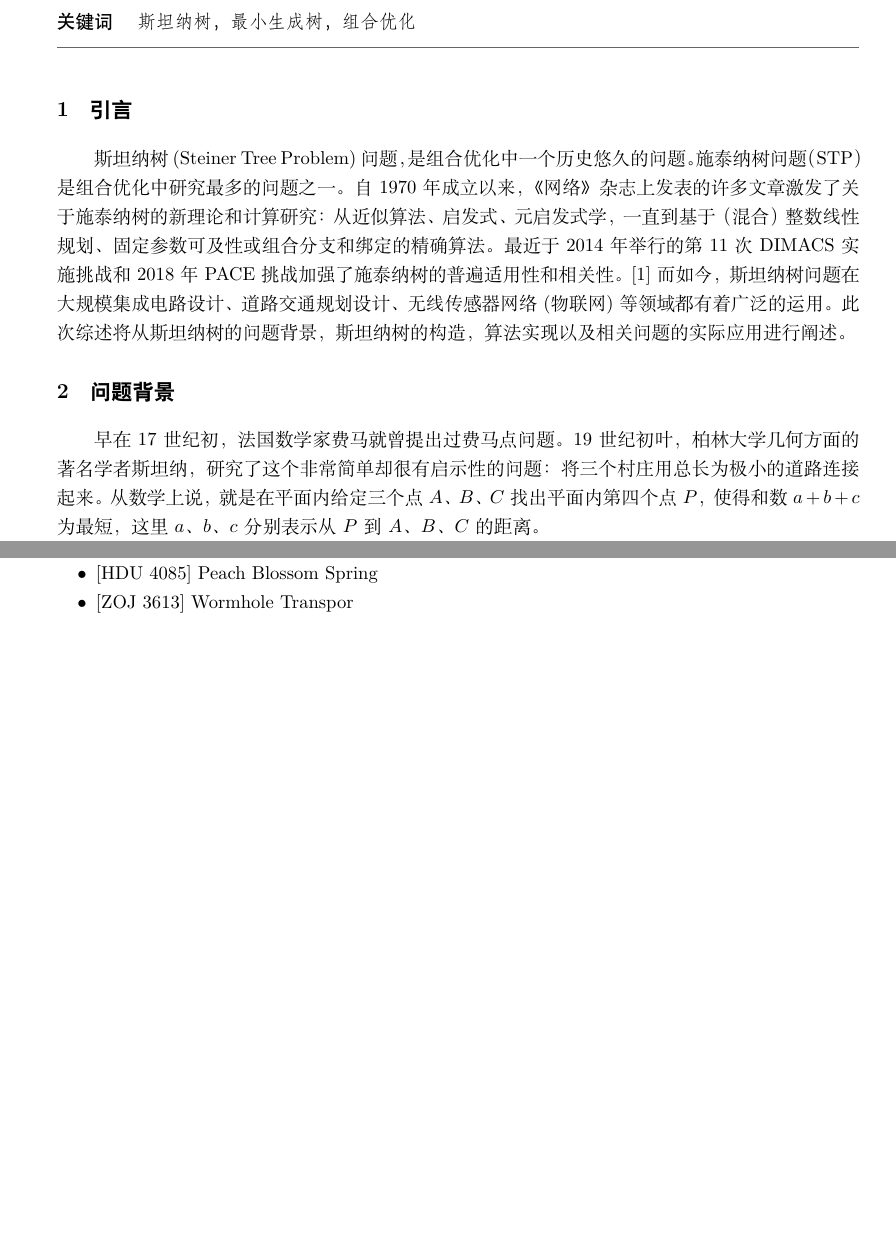
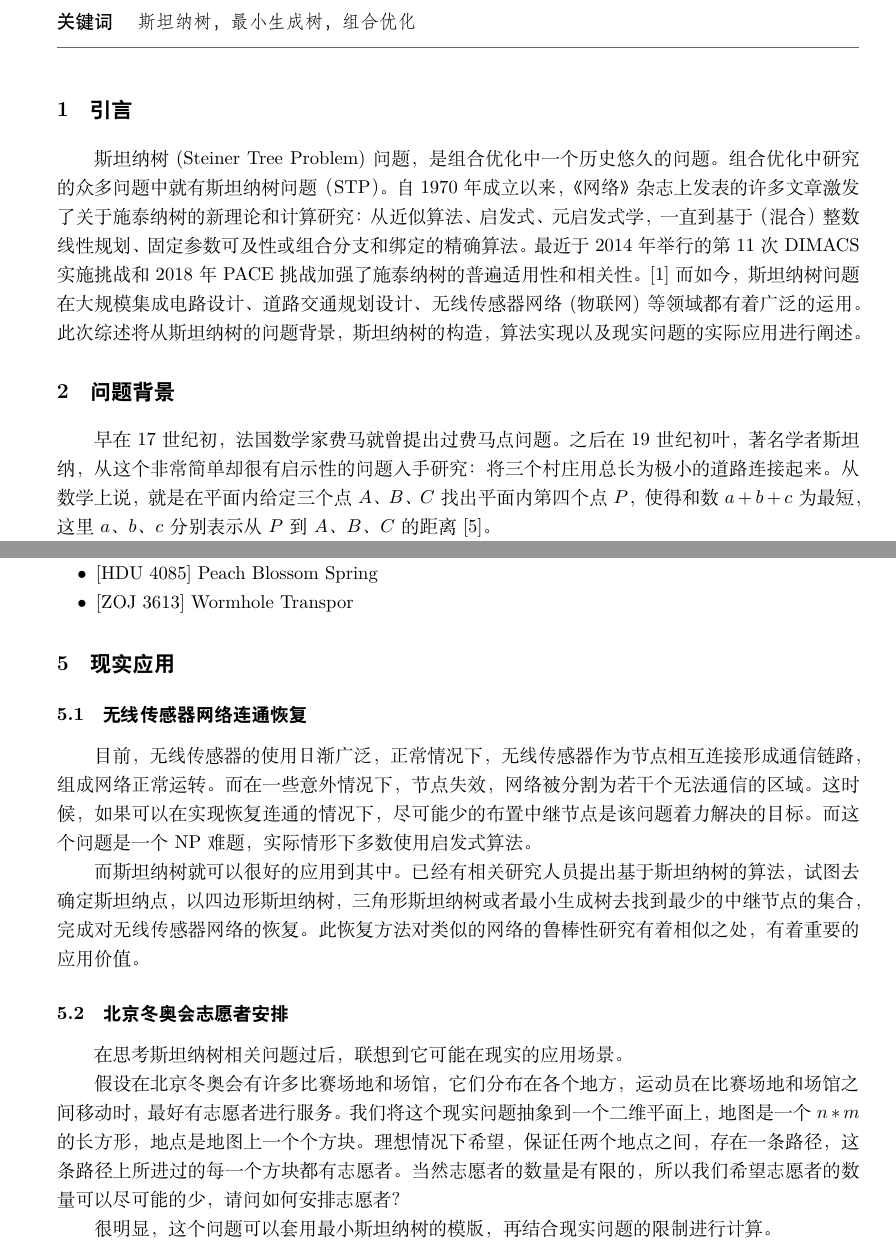
Before and after one commit to Eveneko/BUPT-Master-Courses, a LaTeX document (图论/Steiner-Tree/steiner_tree.tex, which reads 图论/Steiner-Tree/SCIS2022cn.cls): two parts of pages 1 and 8 of 9 before the commit and two parts of pages 1 and 8 of 10 after it, joined at a grey line, cut so that both start at the same text, the shorter picture padded with empty space. Compiled offline with XeLaTeX.

Commit message:
homework(update): graph theory - steiner tree

```diff
--- a/图论/Steiner-Tree/SCIS2022cn.cls
+++ b/图论/Steiner-Tree/SCIS2022cn.cls
@@ -180,7 +180,8 @@
         {\def\@pagerank{\@BeginPage--\pageref{LastPage}}}
 
 \ifthenelse{\equal{\@DOI}{\@empty}}
-    {\def\@oddheadtext{中国科学\,:\,信息科学}}
+    % {\def\@oddheadtext{中国科学\,:\,信息科学}}
+    {\def\@oddheadtext{图论及其应用}}
     {\ifthenelse{\equal{\@onlinetag}{\@empty}}
         {\def\@oddheadtext{中国科学\,:\,信息科学\hspace{3mm}第~\@Vol~卷\hspace{3mm}第~\@No~期}}
         {\def\@oddheadtext{中国科学\,:\,信息科学}}
--- a/图论/Steiner-Tree/steiner_tree.tex
+++ b/图论/Steiner-Tree/steiner_tree.tex
@@ -91,9 +91,9 @@
 
 %包括撰写文献综述的原因、意义、文献的范围、正文的标题及基本内容提要；
 斯坦纳树(Steiner Tree Problem)问题，是组合优化中一个历史悠久的问题。
-施泰纳树问题（STP）是组合优化中研究最多的问题之一。自1970年成立以来，《网络》杂志上发表的许多文章激发了关于施泰纳树的新理论和计算研究：从近似算法、启发式、元启发式学，一直到基于（混合）整数线性规划、固定参数可及性或组合分支和绑定的精确算法。最近于2014年举行的第11次DIMACS实施挑战和2018年PACE挑战加强了施泰纳树的普遍适用性和相关性。\cite{1}
+组合优化中研究的众多问题中就有斯坦纳树问题（STP）。自1970年成立以来，《网络》杂志上发表的许多文章激发了关于施泰纳树的新理论和计算研究：从近似算法、启发式、元启发式学，一直到基于（混合）整数线性规划、固定参数可及性或组合分支和绑定的精确算法。最近于2014年举行的第11次DIMACS实施挑战和2018年PACE挑战加强了施泰纳树的普遍适用性和相关性。\cite{1}
 而如今，斯坦纳树问题在大规模集成电路设计、道路交通规划设计、无线传感器网络(物联网)等领域都有着广泛的运用。
-此次综述将从斯坦纳树的问题背景，斯坦纳树的构造，算法实现以及相关问题的实际应用进行阐述。
+此次综述将从斯坦纳树的问题背景，斯坦纳树的构造，算法实现以及现实问题的实际应用进行阐述。
 
 %是文献综述的主要内容，包括某一课题研究的历史+(寻求研究问题的发展历程)、现状、基本内容+(寻求认识的进步)，+研究方法的分析(寻求研究方法的借鉴)，
 %已解决的问题和尚存的问题，重点、详尽地阐述对当前的影响及发展趋势，这样不但可以使研究者确定研究方向，而且便于他人了解该课题研究的起点和切入点，
@@ -102,10 +102,10 @@
 \section{问题背景}
 
 早在17世纪初，法国数学家费马就曾提出过费马点问题。
-19世纪初叶，柏林大学几何方面的著名学者斯坦纳，研究了这个非常简单却很有启示性的问题：
-将三个村庄用总长为极小的道路连接起来。从数学上说，就是在平面内给定三个点 $A$、$B$、$C$ 找出平面内第四个点 $P$，使得和数 $a+b+c$ 为最短，这里 $a$、$b$、$c$ 分别表示从 $P$ 到 $A$、$B$、$C$ 的距离。
+之后在19世纪初叶，著名学者斯坦纳，从这个非常简单却很有启示性的问题入手研究：
+将三个村庄用总长为极小的道路连接起来。从数学上说，就是在平面内给定三个点 $A$、$B$、$C$ 找出平面内第四个点 $P$，使得和数 $a+b+c$ 为最短，这里 $a$、$b$、$c$ 分别表示从 $P$ 到 $A$、$B$、$C$ 的距离\cite{5}。
 
-问题的答案是：如果三角形 $ABC$ 的每个内角都小于 $120^{\circ}$，那么 $P$ 就是使边 $AB$、$BC$、$AC$ 对该点所张的角都是 $120^{\circ}$ 的点。如果三角形 $ABC$ 的有一个角，例如 $C$ 角，大于或等于 $120^{\circ}$，那么点 $P$ 与顶点 $C$ 重合。
+问题的答案是：如果三角形 $ABC$ 的每个内角都小于 $120^{\circ}$，那么 $P$ 就是使边 $AB$、$BC$、$AC$ 对该点所张的角都是 $120^{\circ}$ 的点。如果三角形 $ABC$ 的有一个角，例如 $C$ 角，大于或等于 $120^{\circ}$，那么点 $P$ 与顶点 $C$ 重合\cite{5}。
 
 问题自然而然就可以继续推广下去\cite{3}：
 
@@ -384,6 +384,29 @@ int main() {
     \item {[ZOJ 3613]} Wormhole Transpor
 \end{itemize}
 
+\section{现实应用}
+
+\subsection{无线传感器网络连通恢复}
+
+目前，无线传感器的使用日渐广泛，正常情况下，无线传感器作为节点相互连接形成通信链路，组成网络正常运转。
+而在一些意外情况下，节点失效，网络被分割为若干个无法通信的区域。
+这时候，如果可以在实现恢复连通的情况下，尽可能少的布置中继节点是该问题着力解决的目标。而这个问题是一个NP难题，实际情形下多数使用启发式算法。
+
+而斯坦纳树就可以很好的应用到其中。
+已经有相关研究人员提出基于斯坦纳树的算法，试图去确定斯坦纳点，以四边形斯坦纳树，三角形斯坦纳树或者最小生成树去找到最少的中继节点的集合，完成对无线传感器网络的恢复。
+此恢复方法对类似的网络的鲁棒性研究有着相似之处，有着重要的应用价值。
+
+\subsection{北京冬奥会志愿者安排}
+
+在思考斯坦纳树相关问题过后，联想到它可能在现实的应用场景。
+
+假设在北京冬奥会有许多比赛场地和场馆，它们分布在各个地方，运动员在比赛场地和场馆之间移动时，最好有志愿者进行服务。
+我们将这个现实问题抽象到一个二维平面上，地图是一个 $n*m$ 的长方形，地点是地图上一个个方块。
+理想情况下希望，保证任两个地点之间，存在一条路径，这条路径上所进过的每一个方块都有志愿者。
+当然志愿者的数量是有限的，所以我们希望志愿者的数量可以尽可能的少，请问如何安排志愿者？
+
+很明显，这个问题可以套用最小斯坦纳树的模版，再结合现实问题的限制进行计算。
+
 \section{结论}
 
 结合斯坦纳树问题相关历史资料，文献以及Online Judge上与之相关的问题，对斯坦纳树的了解更加透彻。
```
Also changed, not shown: 图论/Steiner-Tree/steiner_tree.pdf, 图论/Steiner-Tree/steiner_tree.tex (8 more changed lines).
